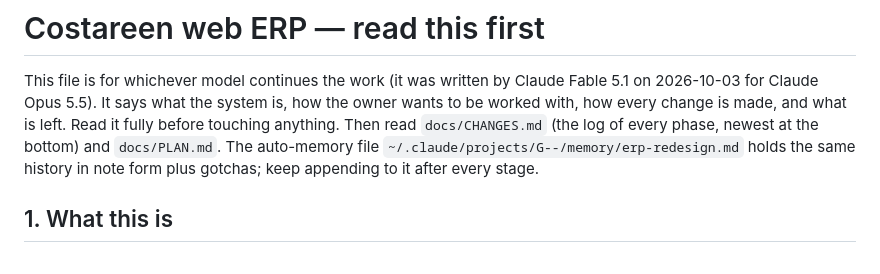
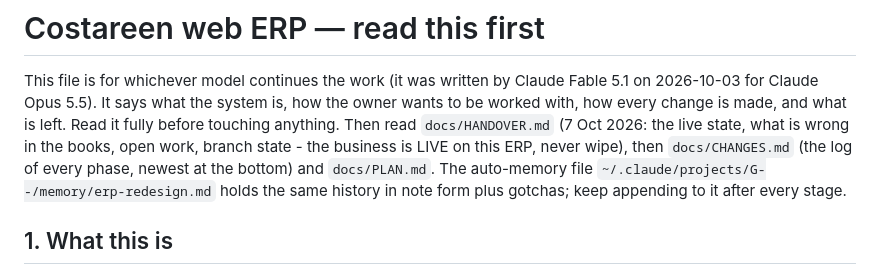
Before and after one commit to costareenbd-maker/costareen-erp, a Markdown page: CLAUDE.md, the part around the change. Drawn GitHub-style.

Commit message:
Handover note for a fresh session: live state, book problems, open work, branch state
Co-Authored-By: Claude Fable 5.1 <noreply@anthropic.com>

```diff
--- a/CLAUDE.md
+++ b/CLAUDE.md
@@ -3,7 +3,9 @@
 This file is for whichever model continues the work (it was written by Claude Fable 5.1 on
 2026-10-03 for Claude Opus 5.5). It says what the system is, how the owner wants to be worked
 with, how every change is made, and what is left. Read it fully before touching anything.
-Then read `docs/CHANGES.md` (the log of every phase, newest at the bottom) and `docs/PLAN.md`.
+Then read `docs/HANDOVER.md` (7 Oct 2026: the live state, what is wrong in the books, open work, branch
+state - the business is LIVE on this ERP, never wipe), then `docs/CHANGES.md` (the log of every phase,
+newest at the bottom) and `docs/PLAN.md`.
 The auto-memory file `~/.claude/projects/G--/memory/erp-redesign.md` holds the same history
 in note form plus gotchas; keep appending to it after every stage.
 
```
Also changed, not shown: docs/HANDOVER.md (added, +74 -0 lines).
